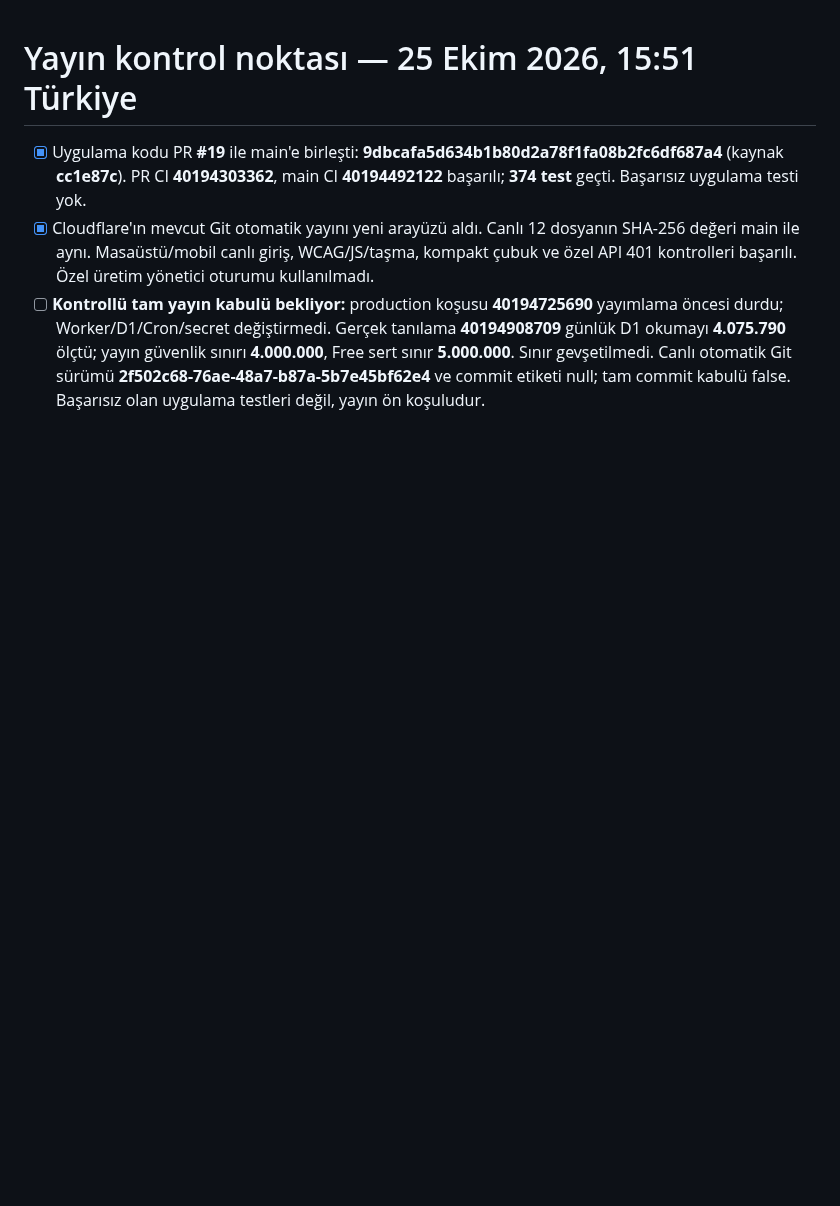
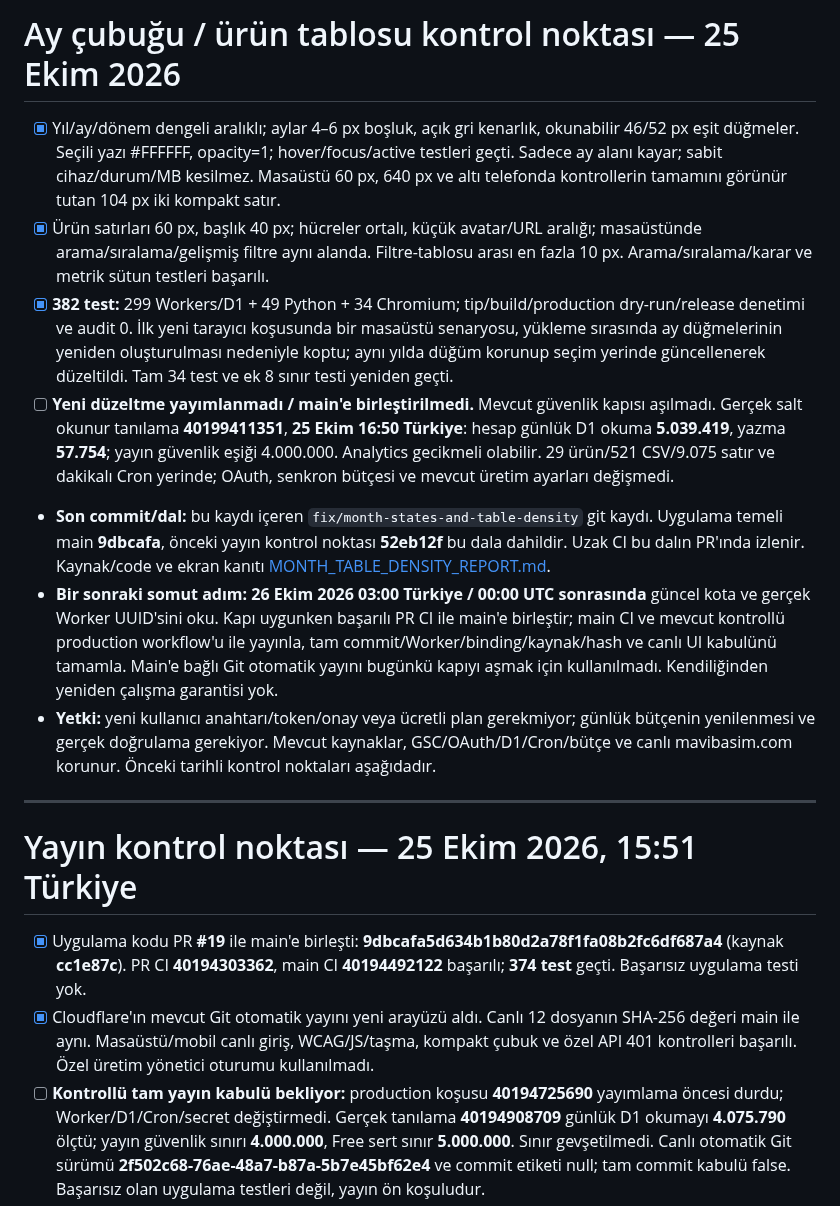
Before and after one commit to mavibasimonline/mavi_basim_seo_karar_merkezi_kaynak, a Markdown page: TODO.md, the part around the change. GitHub-like rendering; blank space fills up the shorter version.

```diff
--- a/TODO.md
+++ b/TODO.md
@@ -1,3 +1,15 @@
+# Ay çubuğu / ürün tablosu kontrol noktası — 25 Ekim 2026
+
+- [x] Yıl/ay/dönem dengeli aralıklı; aylar 4–6 px boşluk, açık gri kenarlık, okunabilir 46/52 px eşit düğmeler. Seçili yazı #FFFFFF, opacity=1; hover/focus/active testleri geçti. Sadece ay alanı kayar; sabit cihaz/durum/MB kesilmez. Masaüstü 60 px, 640 px ve altı telefonda kontrollerin tamamını görünür tutan 104 px iki kompakt satır.
+- [x] Ürün satırları 60 px, başlık 40 px; hücreler ortalı, küçük avatar/URL aralığı; masaüstünde arama/sıralama/gelişmiş filtre aynı alanda. Filtre-tablosu arası en fazla 10 px. Arama/sıralama/karar ve metrik sütun testleri başarılı.
+- [x] **382 test:** 299 Workers/D1 + 49 Python + 34 Chromium; tip/build/production dry-run/release denetimi ve audit 0. İlk yeni tarayıcı koşusunda bir masaüstü senaryosu, yükleme sırasında ay düğmelerinin yeniden oluşturulması nedeniyle koptu; aynı yılda düğüm korunup seçim yerinde güncellenerek düzeltildi. Tam 34 test ve ek 8 sınır testi yeniden geçti.
+- [ ] **Yeni düzeltme yayımlanmadı / main'e birleştirilmedi.** Mevcut güvenlik kapısı aşılmadı. Gerçek salt okunur tanılama **40199411351**, **25 Ekim 16:50 Türkiye**: hesap günlük D1 okuma **5.039.419**, yazma **57.754**; yayın güvenlik eşiği 4.000.000. Analytics gecikmeli olabilir. 29 ürün/521 CSV/9.075 satır ve dakikalı Cron yerinde; OAuth, senkron bütçesi ve mevcut üretim ayarları değişmedi.
+- **Son commit/dal:** bu kaydı içeren `fix/month-states-and-table-density` git kaydı. Uygulama temeli main **9dbcafa**, önceki yayın kontrol noktası **52eb12f** bu dala dahildir. Uzak CI bu dalın PR'ında izlenir. Kaynak/code ve ekran kanıtı [MONTH_TABLE_DENSITY_REPORT.md](MONTH_TABLE_DENSITY_REPORT.md).
+- **Bir sonraki somut adım:** **26 Ekim 2026 03:00 Türkiye / 00:00 UTC sonrasında** güncel kota ve gerçek Worker UUID'sini oku. Kapı uygunken başarılı PR CI ile main'e birleştir; main CI ve mevcut kontrollü production workflow'u ile yayınla, tam commit/Worker/binding/kaynak/hash ve canlı UI kabulünü tamamla. Main'e bağlı Git otomatik yayını bugünkü kapıyı aşmak için kullanılmadı. Kendiliğinden yeniden çalışma garantisi yok.
+- **Yetki:** yeni kullanıcı anahtarı/token/onay veya ücretli plan gerekmiyor; günlük bütçenin yenilenmesi ve gerçek doğrulama gerekiyor. Mevcut kaynaklar, GSC/OAuth/D1/Cron/bütçe ve canlı mavibasim.com korunur. Önceki tarihli kontrol noktaları aşağıdadır.
+
+---
+
 # Yayın kontrol noktası — 25 Ekim 2026, 15:51 Türkiye
 
 - [x] Uygulama kodu PR **#19** ile main'e birleşti: **9dbcafa5d634b1b80d2a78f1fa08b2fc6df687a4** (kaynak **cc1e87c**). PR CI **40194303362**, main CI **40194492122** başarılı; **374 test** geçti. Başarısız uygulama testi yok.
```
Also changed, not shown: MONTH_TABLE_DENSITY_REPORT.md (added, +40 -0 lines), README.md (+2 -0 lines), docs/screenshots/month-selected-active-desktop.png (added), docs/screenshots/month-table-density-desktop.png (added), docs/screenshots/month-table-density-mobile.png (added), 6 other files.
